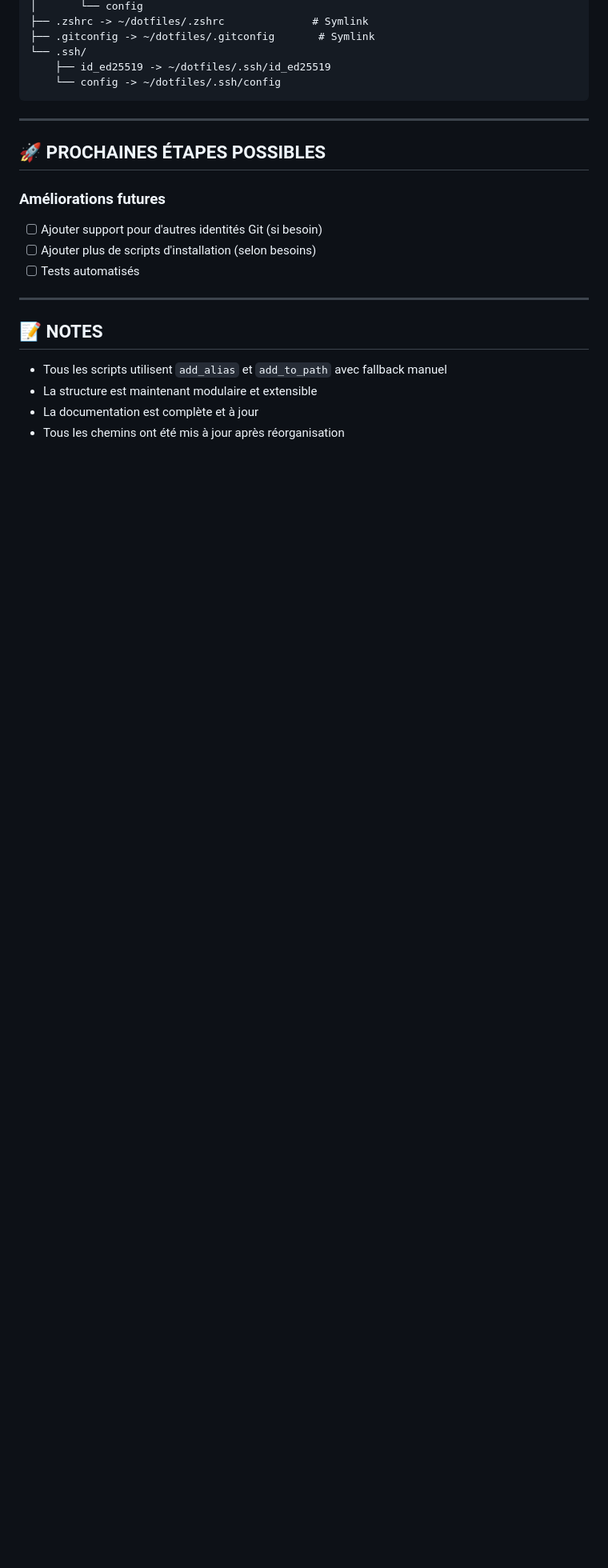
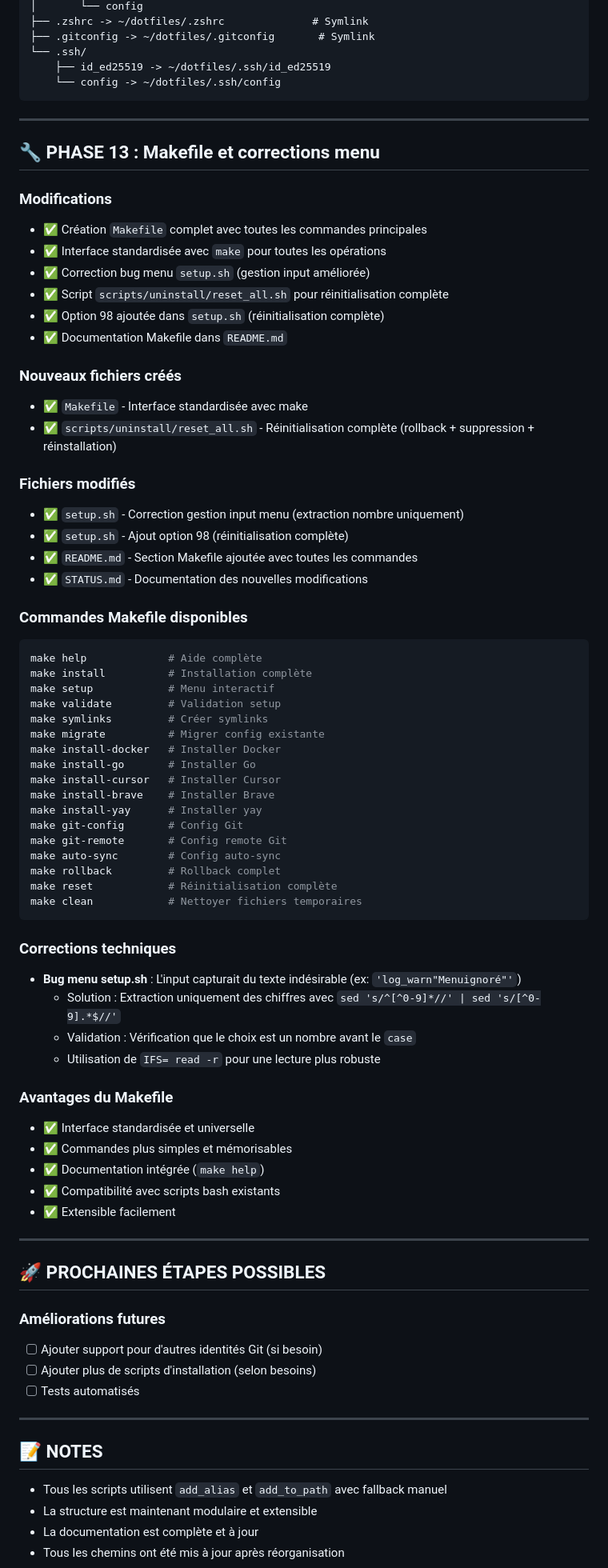
Before and after one commit to PavelDelhomme/dotfiles, a Markdown page: STATUS.md, the part around the change printed below. Shown: that part at 80% size. Rendered like a GitHub page; blank space fills up the shorter version.

````diff
--- a/STATUS.md
+++ b/STATUS.md
@@ -379,6 +379,62 @@ dotfiles/
 
 ---
 
+## 🔧 PHASE 13 : Makefile et corrections menu
+
+### Modifications
+- ✅ Création `Makefile` complet avec toutes les commandes principales
+- ✅ Interface standardisée avec `make` pour toutes les opérations
+- ✅ Correction bug menu `setup.sh` (gestion input améliorée)
+- ✅ Script `scripts/uninstall/reset_all.sh` pour réinitialisation complète
+- ✅ Option 98 ajoutée dans `setup.sh` (réinitialisation complète)
+- ✅ Documentation Makefile dans `README.md`
+
+### Nouveaux fichiers créés
+- ✅ `Makefile` - Interface standardisée avec make
+- ✅ `scripts/uninstall/reset_all.sh` - Réinitialisation complète (rollback + suppression + réinstallation)
+
+### Fichiers modifiés
+- ✅ `setup.sh` - Correction gestion input menu (extraction nombre uniquement)
+- ✅ `setup.sh` - Ajout option 98 (réinitialisation complète)
+- ✅ `README.md` - Section Makefile ajoutée avec toutes les commandes
+- ✅ `STATUS.md` - Documentation des nouvelles modifications
+
+### Commandes Makefile disponibles
+```bash
+make help             # Aide complète
+make install          # Installation complète
+make setup            # Menu interactif
+make validate         # Validation setup
+make symlinks         # Créer symlinks
+make migrate          # Migrer config existante
+make install-docker   # Installer Docker
+make install-go       # Installer Go
+make install-cursor   # Installer Cursor
+make install-brave    # Installer Brave
+make install-yay      # Installer yay
+make git-config       # Config Git
+make git-remote       # Config remote Git
+make auto-sync        # Config auto-sync
+make rollback         # Rollback complet
+make reset            # Réinitialisation complète
+make clean            # Nettoyer fichiers temporaires
+```
+
+### Corrections techniques
+- **Bug menu setup.sh** : L'input capturait du texte indésirable (ex: `'log_warn"Menuignoré"'`)
+  - Solution : Extraction uniquement des chiffres avec `sed 's/^[^0-9]*//' | sed 's/[^0-9].*$//'`
+  - Validation : Vérification que le choix est un nombre avant le `case`
+  - Utilisation de `IFS= read -r` pour une lecture plus robuste
+
+### Avantages du Makefile
+- ✅ Interface standardisée et universelle
+- ✅ Commandes plus simples et mémorisables
+- ✅ Documentation intégrée (`make help`)
+- ✅ Compatibilité avec scripts bash existants
+- ✅ Extensible facilement
+
+---
+
 ## 🚀 PROCHAINES ÉTAPES POSSIBLES
 
 ### Améliorations futures
````
Also changed, not shown: other parts of STATUS.md (+1 -1 lines), STRUCTURE.md (+55 -3 lines).
